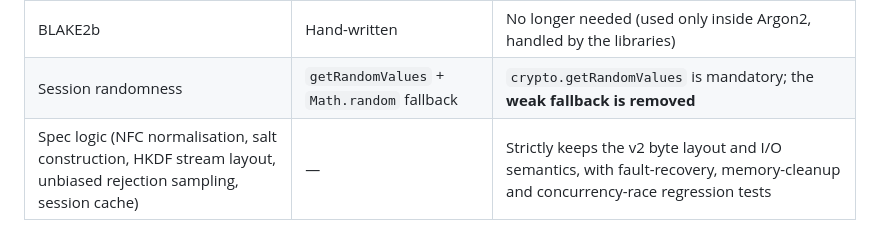
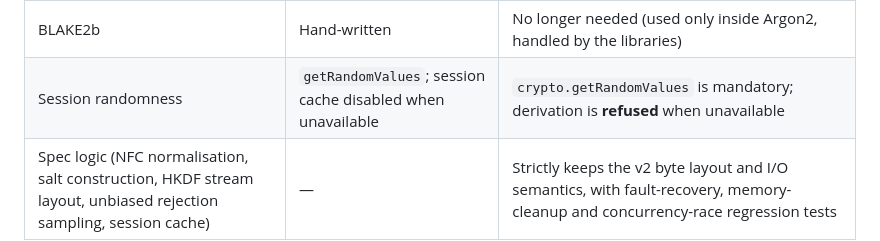
Before and after one commit to lingyicute/StarryPass, a Markdown page: README.en.md, the part around the change. Rendered like a GitHub page.

```diff
--- a/README.en.md
+++ b/README.en.md
@@ -32,7 +32,7 @@ The stance of this production edition is: **the specification does not change by
 | HKDF-SHA-256 (RFC 5869) | Hand-written | **Web Crypto** `crypto.subtle.deriveBits` (native HKDF) |
 | Argon2id v1.3 (RFC 9106) | Hand-written JS + hand-assembled WASM dual path | **vendored hash-wasm 4.12.0** (primary WASM path) + **@noble/hashes 2.4.0** (MIT, mature and widely audited pure-JS fallback) |
 | BLAKE2b | Hand-written | No longer needed (used only inside Argon2, handled by the libraries) |
-| Session randomness | `getRandomValues` + `Math.random` fallback | `crypto.getRandomValues` is mandatory; the **weak fallback is removed** |
+| Session randomness | `getRandomValues`; session cache disabled when unavailable | `crypto.getRandomValues` is mandatory; derivation is **refused** when unavailable |
 | Spec logic (NFC normalisation, salt construction, HKDF stream layout, unbiased rejection sampling, session cache) | — | Strictly keeps the v2 byte layout and I/O semantics, with fault-recovery, memory-cleanup and concurrency-race regression tests |
 
 **The application layer implements no cryptographic primitives itself.** All low-level cryptography in `src/spv2-core.mjs` is performed by the platform's Web Crypto, `crypto.getRandomValues` and the two Argon2id providers (vendored `hash-wasm` / `@noble/hashes`). Domain separation, parameter serialisation, the session cache and character synthesis follow the v2 spec and are covered by a full automated regression suite.
```
Also changed, not shown: README.md (+1 -1 lines).
